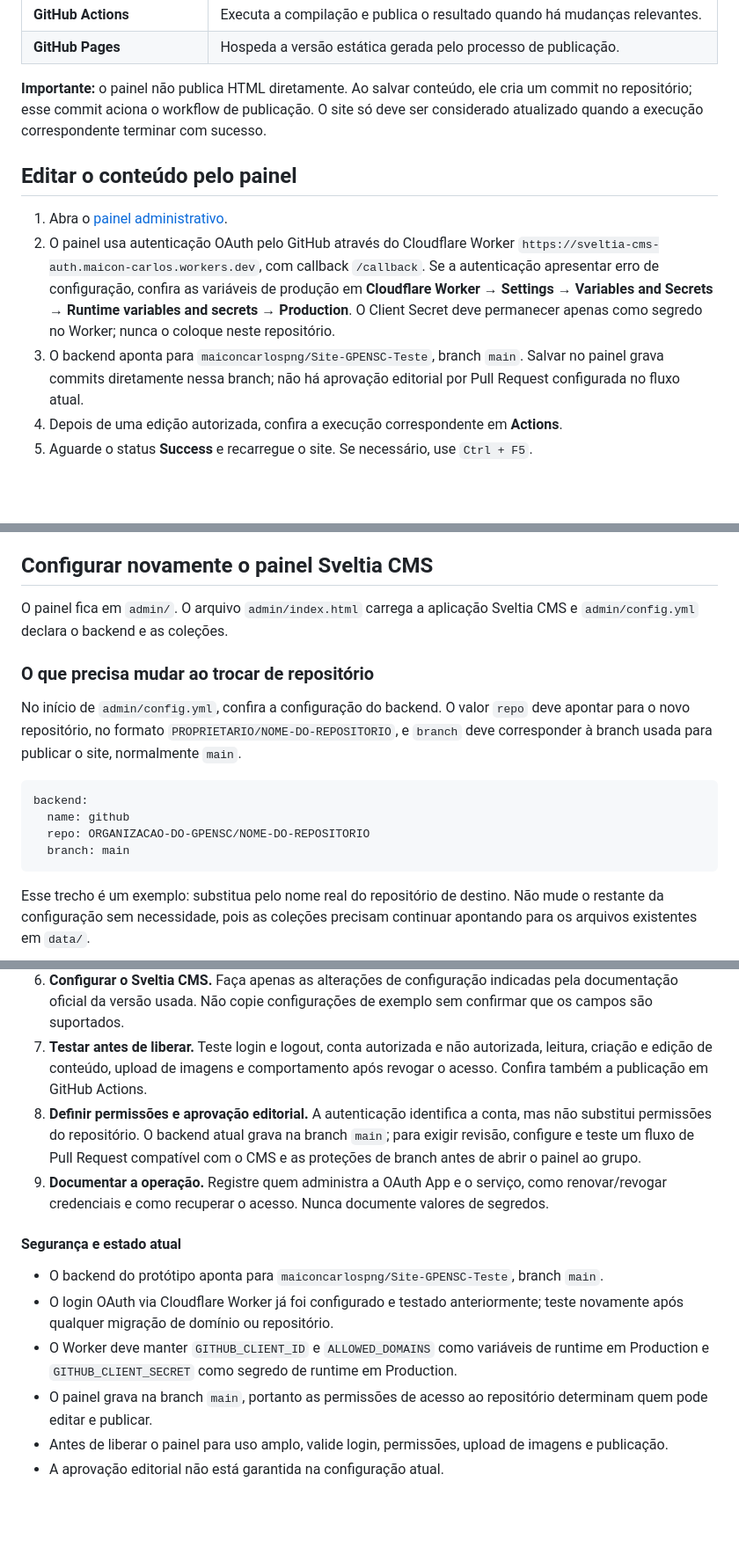
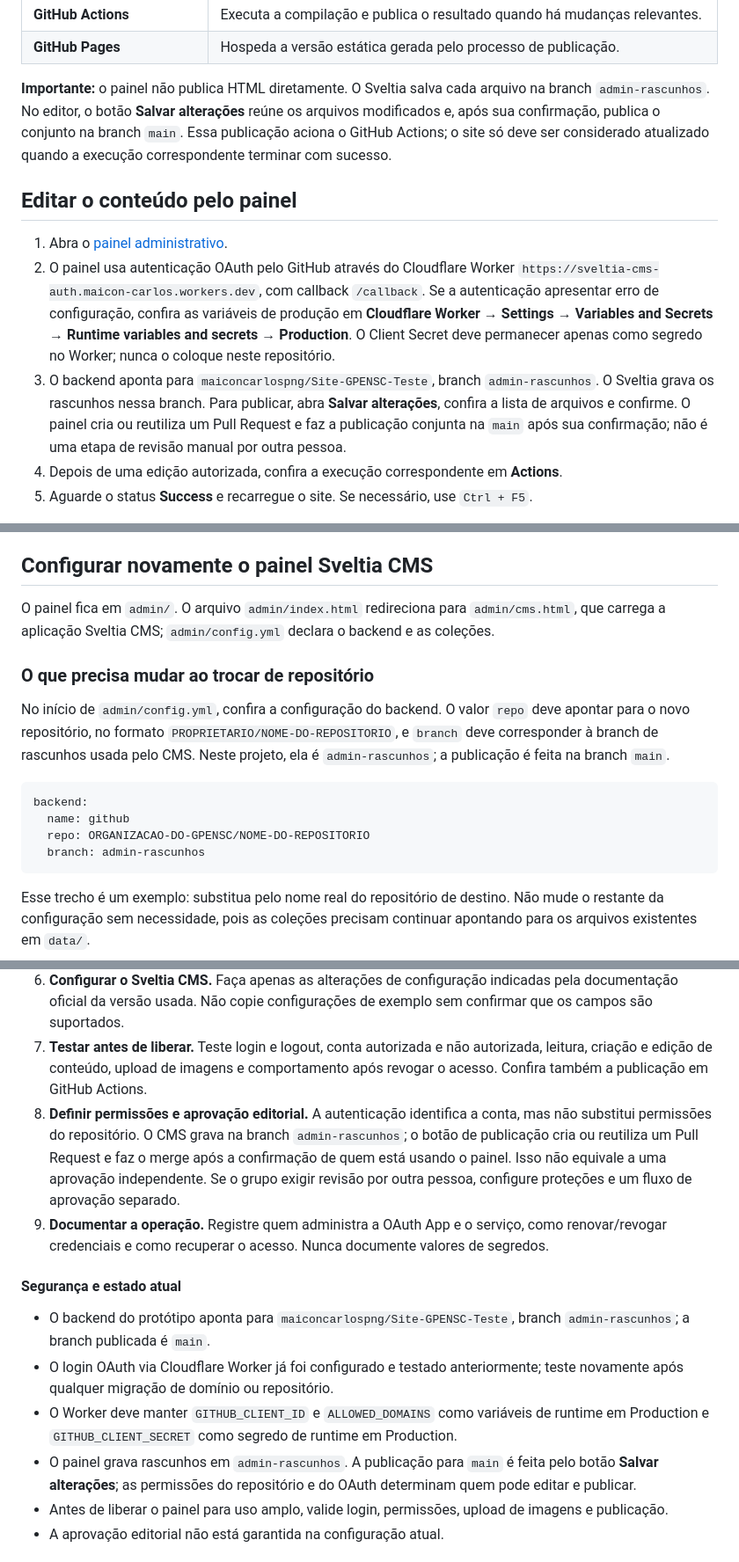
Before and after one commit to maiconcarlospng/Site-GPENSC-Teste, a Markdown page: README.md, 3 parts joined by grey strips. Shown at 88% size. Drawn GitHub-style; blank space fills up the shorter version.

Commit message:
Atualiza documentação do fluxo de rascunhos e publicação

````diff
--- a/README.md
+++ b/README.md
@@ -58,13 +58,13 @@ Pessoa autorizada edita o conteúdo no /admin/
 | **GitHub Actions** | Executa a compilação e publica o resultado quando há mudanças relevantes. |
 | **GitHub Pages** | Hospeda a versão estática gerada pelo processo de publicação. |
 
-**Importante:** o painel não publica HTML diretamente. Ao salvar conteúdo, ele cria um commit no repositório; esse commit aciona o workflow de publicação. O site só deve ser considerado atualizado quando a execução correspondente terminar com sucesso.
+**Importante:** o painel não publica HTML diretamente. O Sveltia salva cada arquivo na branch `admin-rascunhos`. No editor, o botão **Salvar alterações** reúne os arquivos modificados e, após sua confirmação, publica o conjunto na branch `main`. Essa publicação aciona o GitHub Actions; o site só deve ser considerado atualizado quando a execução correspondente terminar com sucesso.
 
 ## Editar o conteúdo pelo painel
 
 1. Abra o [painel administrativo](https://maiconcarlospng.github.io/Site-GPENSC-Teste/admin/).
 2. O painel usa autenticação OAuth pelo GitHub através do Cloudflare Worker `https://sveltia-cms-auth.maicon-carlos.workers.dev`, com callback `/callback`. Se a autenticação apresentar erro de configuração, confira as variáveis de produção em **Cloudflare Worker → Settings → Variables and Secrets → Runtime variables and secrets → Production**. O Client Secret deve permanecer apenas como segredo no Worker; nunca o coloque neste repositório.
-3. O backend aponta para `maiconcarlospng/Site-GPENSC-Teste`, branch `main`. Salvar no painel grava commits diretamente nessa branch; não há aprovação editorial por Pull Request configurada no fluxo atual.
+3. O backend aponta para `maiconcarlospng/Site-GPENSC-Teste`, branch `admin-rascunhos`. O Sveltia grava os rascunhos nessa branch. Para publicar, abra **Salvar alterações**, confira a lista de arquivos e confirme. O painel cria ou reutiliza um Pull Request e faz a publicação conjunta na `main` após sua confirmação; não é uma etapa de revisão manual por outra pessoa.
 4. Depois de uma edição autorizada, confira a execução correspondente em **Actions**.
 5. Aguarde o status **Success** e recarregue o site. Se necessário, use `Ctrl + F5`.
 
@@ -291,17 +291,17 @@ Se houver outras branches ou tags que precisem ser preservadas, elas também dev
 
 ## Configurar novamente o painel Sveltia CMS
 
-O painel fica em `admin/`. O arquivo `admin/index.html` carrega a aplicação Sveltia CMS e `admin/config.yml` declara o backend e as coleções.
+O painel fica em `admin/`. O arquivo `admin/index.html` redireciona para `admin/cms.html`, que carrega a aplicação Sveltia CMS; `admin/config.yml` declara o backend e as coleções.
 
 ### O que precisa mudar ao trocar de repositório
 
-No início de `admin/config.yml`, confira a configuração do backend. O valor `repo` deve apontar para o novo repositório, no formato `PROPRIETARIO/NOME-DO-REPOSITORIO`, e `branch` deve corresponder à branch usada para publicar o site, normalmente `main`.
+No início de `admin/config.yml`, confira a configuração do backend. O valor `repo` deve apontar para o novo repositório, no formato `PROPRIETARIO/NOME-DO-REPOSITORIO`, e `branch` deve corresponder à branch de rascunhos usada pelo CMS. Neste projeto, ela é `admin-rascunhos`; a publicação é feita na branch `main`.
 
 ```yaml
 backend:
   name: github
   repo: ORGANIZACAO-DO-GPENSC/NOME-DO-REPOSITORIO
-  branch: main
+  branch: admin-rascunhos
 ```
 
 Esse trecho é um exemplo: substitua pelo nome real do repositório de destino. Não mude o restante da configuração sem necessidade, pois as coleções precisam continuar apontando para os arquivos existentes em `data/`.
@@ -327,15 +327,15 @@ Referências oficiais:
 5. **Guardar segredos com segurança.** Se o método escolhido usar Client Secret, cadastre-o somente nas variáveis secretas do serviço de autenticação. Nunca o coloque em `admin/config.yml`, JavaScript público, README, commits ou mensagens. O Client ID não é um segredo, mas só deve ser colocado nos campos exigidos pela configuração oficial.
 6. **Configurar o Sveltia CMS.** Faça apenas as alterações de configuração indicadas pela documentação oficial da versão usada. Não copie configurações de exemplo sem confirmar que os campos são suportados.
 7. **Testar antes de liberar.** Teste login e logout, conta autorizada e não autorizada, leitura, criação e edição de conteúdo, upload de imagens e comportamento após revogar o acesso. Confira também a publicação em GitHub Actions.
-8. **Definir permissões e aprovação editorial.** A autenticação identifica a conta, mas não substitui permissões do repositório. O backend atual grava na branch `main`; para exigir revisão, configure e teste um fluxo de Pull Request compatível com o CMS e as proteções de branch antes de abrir o painel ao grupo.
+8. **Definir permissões e aprovação editorial.** A autenticação identifica a conta, mas não substitui permissões do repositório. O CMS grava na branch `admin-rascunhos`; o botão de publicação cria ou reutiliza um Pull Request e faz o merge após a confirmação de quem está usando o painel. Isso não equivale a uma aprovação independente. Se o grupo exigir revisão por outra pessoa, configure proteções e um fluxo de aprovação separado.
 9. **Documentar a operação.** Registre quem administra a OAuth App e o serviço, como renovar/revogar credenciais e como recuperar o acesso. Nunca documente valores de segredos.
 
 #### Segurança e estado atual
 
-- O backend do protótipo aponta para `maiconcarlospng/Site-GPENSC-Teste`, branch `main`.
+- O backend do protótipo aponta para `maiconcarlospng/Site-GPENSC-Teste`, branch `admin-rascunhos`; a branch publicada é `main`.
 - O login OAuth via Cloudflare Worker já foi configurado e testado anteriormente; teste novamente após qualquer migração de domínio ou repositório.
 - O Worker deve manter `GITHUB_CLIENT_ID` e `ALLOWED_DOMAINS` como variáveis de runtime em Production e `GITHUB_CLIENT_SECRET` como segredo de runtime em Production.
-- O painel grava na branch `main`, portanto as permissões de acesso ao repositório determinam quem pode editar e publicar.
+- O painel grava rascunhos em `admin-rascunhos`. A publicação para `main` é feita pelo botão **Salvar alterações**; as permissões do repositório e do OAuth determinam quem pode editar e publicar.
 - Antes de liberar o painel para uso amplo, valide login, permissões, upload de imagens e publicação.
 - A aprovação editorial não está garantida na configuração atual.
 
````
Also changed, not shown: other parts of README.md (+1 -1 lines).
